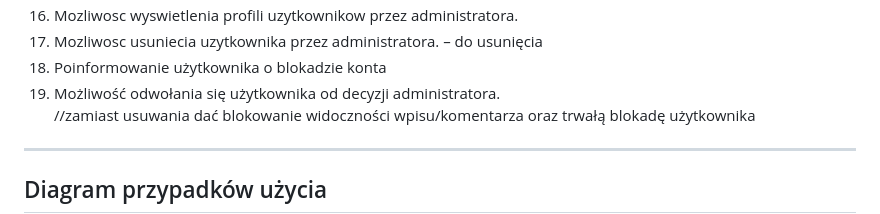
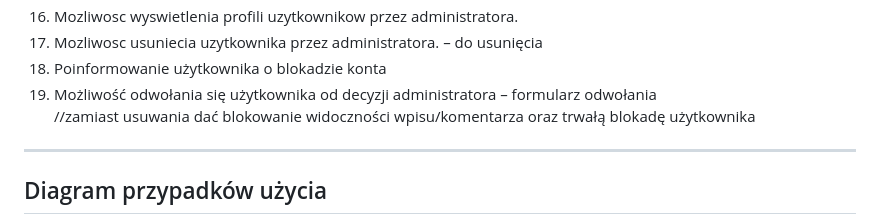
Before and after one commit to OpalinskiJakub/yWebApp, a Markdown page: README.md, the part around the change. GitHub-like rendering.

```diff
--- a/README.md
+++ b/README.md
@@ -46,7 +46,7 @@ Wymagania <br />
 16. Mozliwosc wyswietlenia profili uzytkownikow  przez administratora.
 17. Mozliwosc usuniecia uzytkownika przez administratora. – do usunięcia
 18. Poinformowanie użytkownika o blokadzie konta
-19. Możliwość odwołania się użytkownika od decyzji administratora.
+19. Możliwość odwołania się użytkownika od decyzji administratora – formularz odwołania
 <br />//zamiast usuwania dać blokowanie widoczności wpisu/komentarza oraz trwałą blokadę użytkownika
 
 
```
